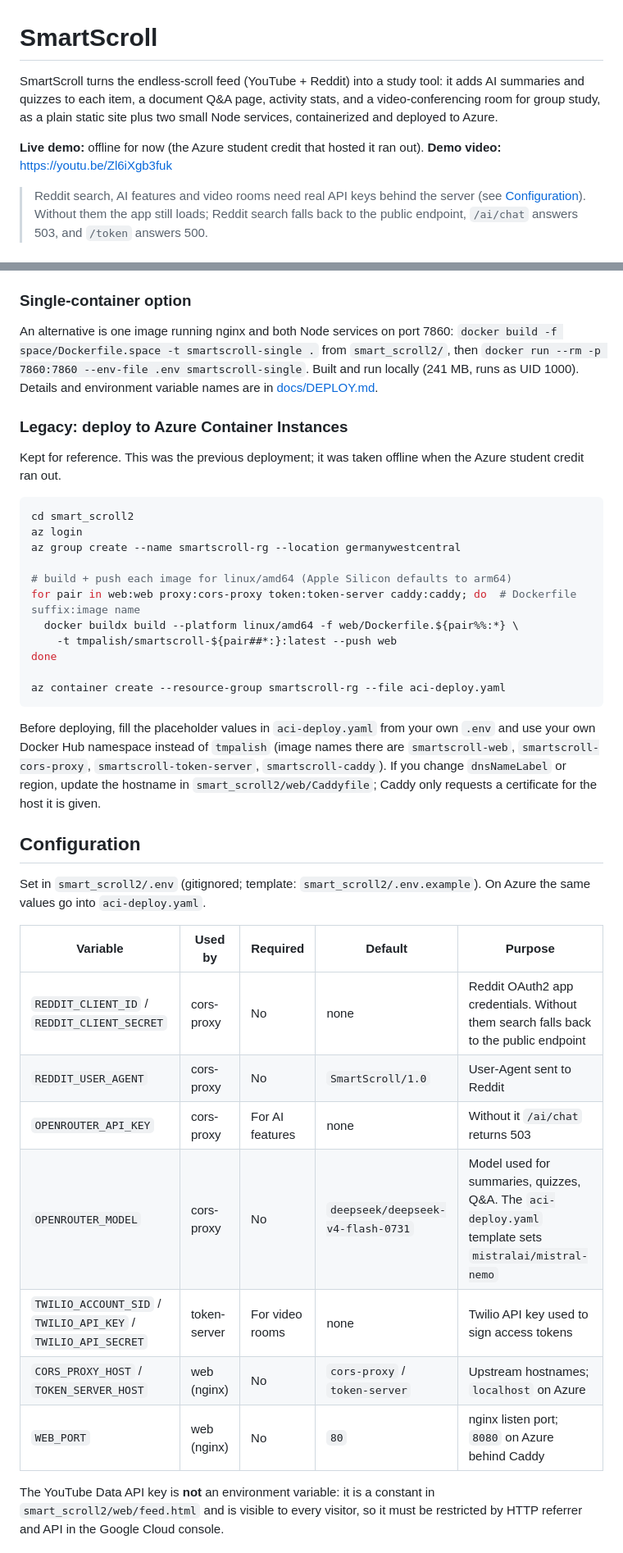
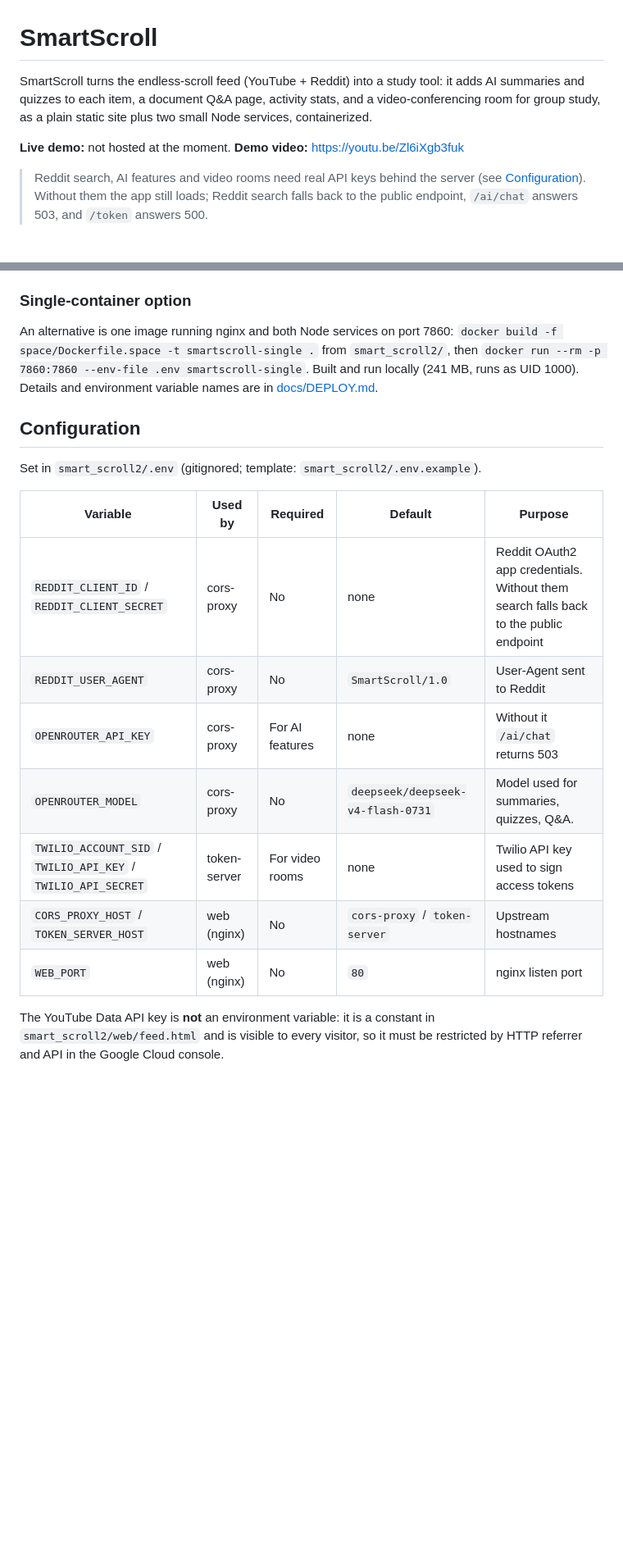
Before and after one commit to Alishnis/smart-scroll, a Markdown page: README.md, 2 parts joined by grey strips. Shown at 82% size. Rendered like a GitHub page; blank space fills up the shorter version.

Commit message:
README: remove Azure mentions

````diff
--- a/README.md
+++ b/README.md
@@ -1,8 +1,8 @@
 # SmartScroll
 
-SmartScroll turns the endless-scroll feed (YouTube + Reddit) into a study tool: it adds AI summaries and quizzes to each item, a document Q&A page, activity stats, and a video-conferencing room for group study, as a plain static site plus two small Node services, containerized and deployed to Azure.
+SmartScroll turns the endless-scroll feed (YouTube + Reddit) into a study tool: it adds AI summaries and quizzes to each item, a document Q&A page, activity stats, and a video-conferencing room for group study, as a plain static site plus two small Node services, containerized.
 
-**Live demo:** offline for now (the Azure student credit that hosted it ran out).
+**Live demo:** not hosted at the moment.
 **Demo video:** https://youtu.be/Zl6iXgb3fuk
 
 > Reddit search, AI features and video rooms need real API keys behind the server (see [Configuration](#configuration)). Without them the app still loads; Reddit search falls back to the public endpoint, `/ai/chat` answers 503, and `/token` answers 500.
@@ -88,40 +88,19 @@ Verified: with the placeholder `.env.example` values the three containers build
 
 An alternative is one image running nginx and both Node services on port 7860: `docker build -f space/Dockerfile.space -t smartscroll-single .` from `smart_scroll2/`, then `docker run --rm -p 7860:7860 --env-file .env smartscroll-single`. Built and run locally (241 MB, runs as UID 1000). Details and environment variable names are in [docs/DEPLOY.md](docs/DEPLOY.md).
 
-### Legacy: deploy to Azure Container Instances
-
-Kept for reference. This was the previous deployment; it was taken offline when the Azure student credit ran out.
-
-
-```bash
-cd smart_scroll2
-az login
-az group create --name smartscroll-rg --location germanywestcentral
-
-# build + push each image for linux/amd64 (Apple Silicon defaults to arm64)
-for pair in web:web proxy:cors-proxy token:token-server caddy:caddy; do  # Dockerfile suffix:image name
-  docker buildx build --platform linux/amd64 -f web/Dockerfile.${pair%%:*} \
-    -t tmpalish/smartscroll-${pair##*:}:latest --push web
-done
-
-az container create --resource-group smartscroll-rg --file aci-deploy.yaml
-```
-
-Before deploying, fill the placeholder values in `aci-deploy.yaml` from your own `.env` and use your own Docker Hub namespace instead of `tmpalish` (image names there are `smartscroll-web`, `smartscroll-cors-proxy`, `smartscroll-token-server`, `smartscroll-caddy`). If you change `dnsNameLabel` or region, update the hostname in `smart_scroll2/web/Caddyfile`; Caddy only requests a certificate for the host it is given.
-
 ## Configuration
 
-Set in `smart_scroll2/.env` (gitignored; template: `smart_scroll2/.env.example`). On Azure the same values go into `aci-deploy.yaml`.
+Set in `smart_scroll2/.env` (gitignored; template: `smart_scroll2/.env.example`).
 
 | Variable | Used by | Required | Default | Purpose |
 |---|---|---|---|---|
 | `REDDIT_CLIENT_ID` / `REDDIT_CLIENT_SECRET` | cors-proxy | No | none | Reddit OAuth2 app credentials. Without them search falls back to the public endpoint |
 | `REDDIT_USER_AGENT` | cors-proxy | No | `SmartScroll/1.0` | User-Agent sent to Reddit |
 | `OPENROUTER_API_KEY` | cors-proxy | For AI features | none | Without it `/ai/chat` returns 503 |
-| `OPENROUTER_MODEL` | cors-proxy | No | `deepseek/deepseek-v4-flash-0731` | Model used for summaries, quizzes, Q&A. The `aci-deploy.yaml` template sets `mistralai/mistral-nemo` <!-- TODO(owner): which model does the live demo actually run? --> |
+| `OPENROUTER_MODEL` | cors-proxy | No | `deepseek/deepseek-v4-flash-0731` | Model used for summaries, quizzes, Q&A. |
 | `TWILIO_ACCOUNT_SID` / `TWILIO_API_KEY` / `TWILIO_API_SECRET` | token-server | For video rooms | none | Twilio API key used to sign access tokens |
-| `CORS_PROXY_HOST` / `TOKEN_SERVER_HOST` | web (nginx) | No | `cors-proxy` / `token-server` | Upstream hostnames; `localhost` on Azure |
-| `WEB_PORT` | web (nginx) | No | `80` | nginx listen port; `8080` on Azure behind Caddy |
+| `CORS_PROXY_HOST` / `TOKEN_SERVER_HOST` | web (nginx) | No | `cors-proxy` / `token-server` | Upstream hostnames |
+| `WEB_PORT` | web (nginx) | No | `80` | nginx listen port |
 
 The YouTube Data API key is **not** an environment variable: it is a constant in `smart_scroll2/web/feed.html` and is visible to every visitor, so it must be restricted by HTTP referrer and API in the Google Cloud console.
 
````
Also changed, not shown: other parts of README.md (+4 -5 lines).
